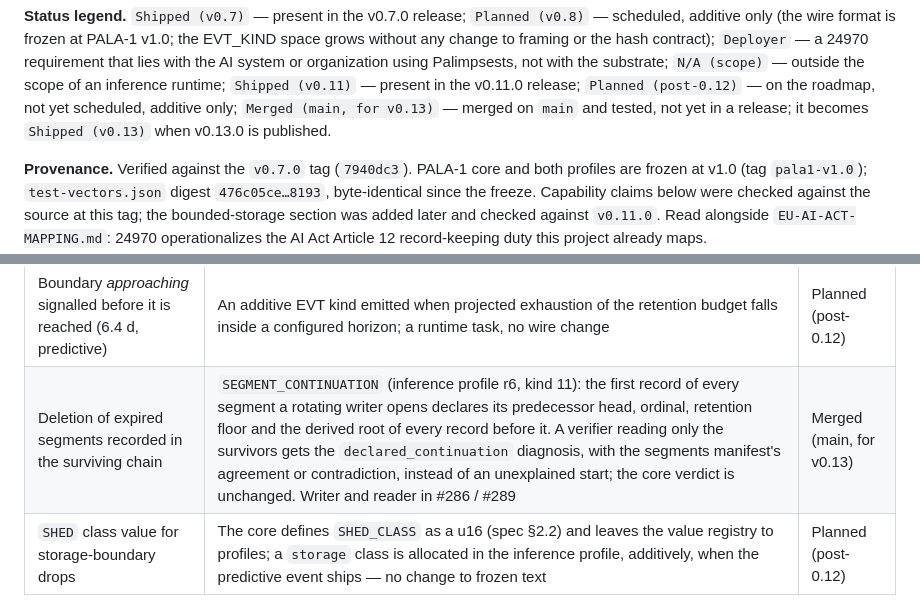
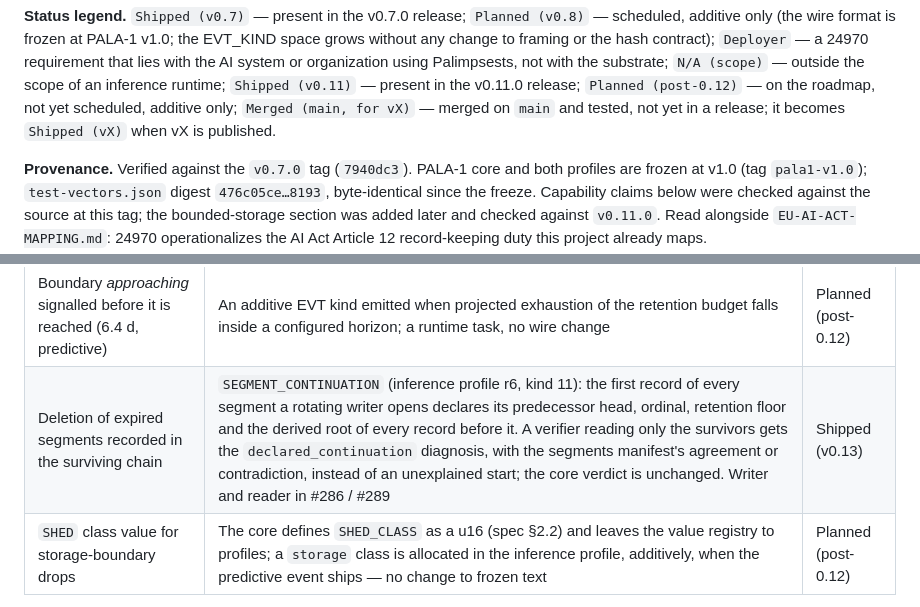
Before and after one commit to Assault-Consulting/Palimpsests, a Markdown page: docs/compliance/24970-MAPPING.md, 2 parts joined by grey strips. Drawn GitHub-style.

Commit message:
release: 0.13.0 — the deletion-recorded-in-the-chain row ships; the Merged status, generalised

```diff
--- a/docs/compliance/24970-MAPPING.md
+++ b/docs/compliance/24970-MAPPING.md
@@ -35,8 +35,8 @@ the AI system or organization using Palimpsests, not with the
 substrate; `N/A (scope)` — outside the scope of an inference runtime;
 `Shipped (v0.11)` — present in the v0.11.0 release; `Planned
 (post-0.12)` — on the roadmap, not yet scheduled, additive only;
-`Merged (main, for v0.13)` — merged on `main` and tested, not yet in a
-release; it becomes `Shipped (v0.13)` when v0.13.0 is published.
+`Merged (main, for vX)` — merged on `main` and tested, not yet in a
+release; it becomes `Shipped (vX)` when vX is published.
 
 **Provenance.** Verified against the `v0.7.0` tag (`7940dc3`). PALA-1
 core and both profiles are frozen at v1.0 (tag `pala1-v1.0`);
@@ -154,7 +154,7 @@ frozen wire format (spec §2.4), so this needs no format change.
 | Records dropped under saturation are recorded, never silent (6.4 d, boundary reached) | `SHED` — never-shed record class carrying class, count and window (spec §3.3); the writer fails open and says so in-chain | Shipped (v0.7) |
 | Boundary crossing recorded at the storage layer (6.4 d) | Segment cut at a threshold is itself the boundary event: the chain continues unbroken into the successor file, and the atomically-updated manifest records the closed segment with its head and `prev_head` seed | Shipped (v0.11) |
 | Boundary *approaching* signalled before it is reached (6.4 d, predictive) | An additive EVT kind emitted when projected exhaustion of the retention budget falls inside a configured horizon; a runtime task, no wire change | Planned (post-0.12) |
-| Deletion of expired segments recorded in the surviving chain | `SEGMENT_CONTINUATION` (inference profile r6, kind 11): the first record of every segment a rotating writer opens declares its predecessor head, ordinal, retention floor and the derived root of every record before it. A verifier reading only the survivors gets the `declared_continuation` diagnosis, with the segments manifest's agreement or contradiction, instead of an unexplained start; the core verdict is unchanged. Writer and reader in #286 / #289 | Merged (main, for v0.13) |
+| Deletion of expired segments recorded in the surviving chain | `SEGMENT_CONTINUATION` (inference profile r6, kind 11): the first record of every segment a rotating writer opens declares its predecessor head, ordinal, retention floor and the derived root of every record before it. A verifier reading only the survivors gets the `declared_continuation` diagnosis, with the segments manifest's agreement or contradiction, instead of an unexplained start; the core verdict is unchanged. Writer and reader in #286 / #289 | Shipped (v0.13) |
 | `SHED` class value for storage-boundary drops | The core defines `SHED_CLASS` as a u16 (spec §2.2) and leaves the value registry to profiles; a `storage` class is allocated in the inference profile, additively, when the predictive event ships — no change to frozen text | Planned (post-0.12) |
 
 **What the deployer decides.** Retention window, segment size and the
```
